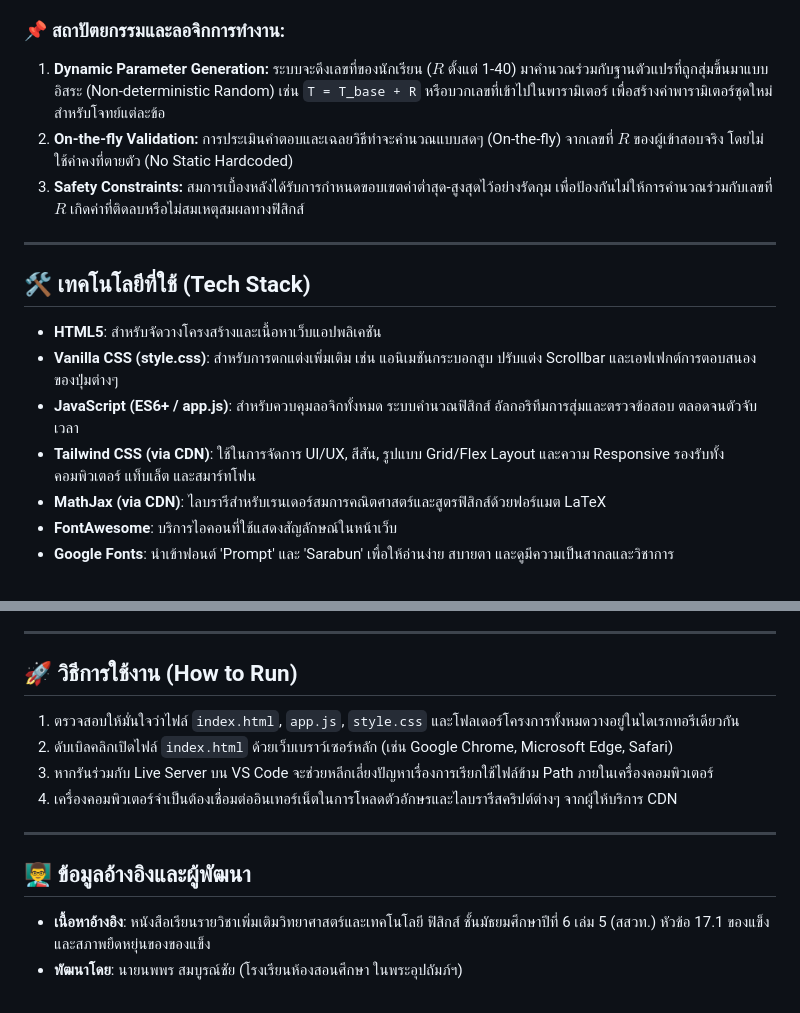
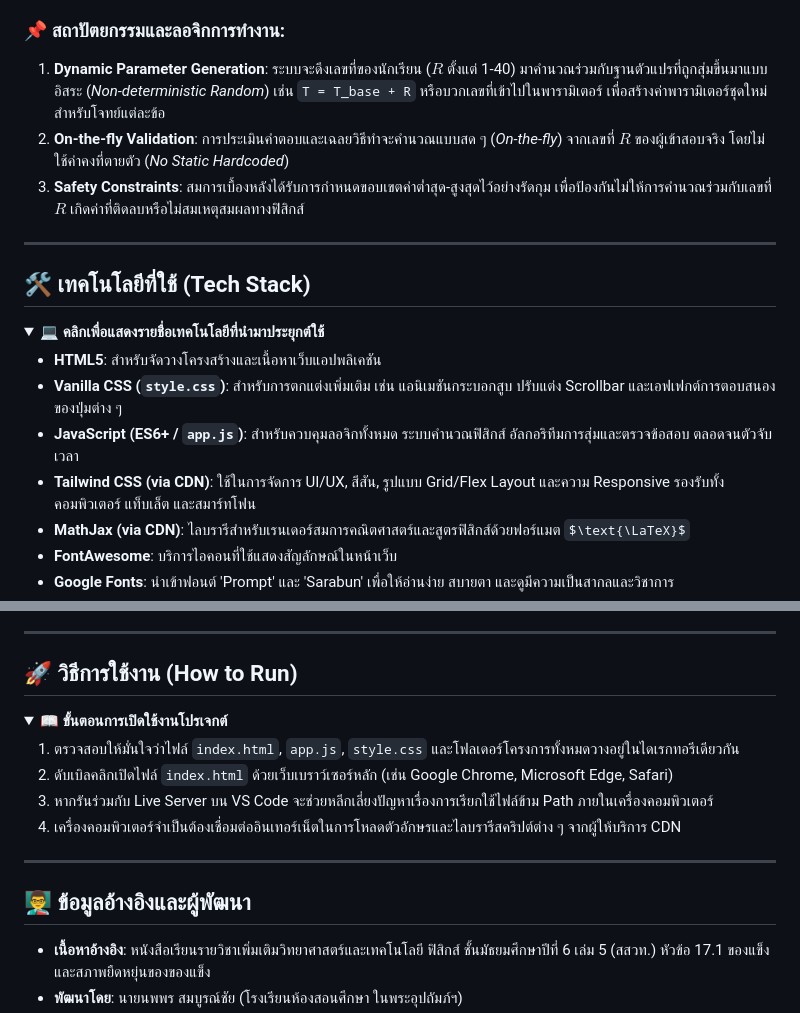
Before and after one commit to Nopphorn-Somboonchai/Unit-17-Solids-and-Elasticity-of-Solids, a Markdown page: README.md, 2 parts joined by grey strips. Rendered like a GitHub page; folded sections open; some formulas as TeX source.

```diff
--- a/README.md
+++ b/README.md
@@ -51,18 +81,22 @@
 ระบบข้อสอบในโปรเจกต์นี้ได้รับการออกแบบให้เป็น **Non-Deterministic Dynamic System** โดยผูกค่าตัวแปรในโจทย์เข้ากับ **"เลขที่ของนักเรียน (Roll Number: $R$)"** เพื่อให้มั่นใจว่านักเรียนแต่ละคนจะได้รับพารามิเตอร์โจทย์และคำตอบสุดท้ายที่ไม่ซ้ำกัน
 
 ### 📌 สถาปัตยกรรมและลอจิกการทำงาน:
-1. **Dynamic Parameter Generation:** ระบบจะดึงเลขที่ของนักเรียน ($R$ ตั้งแต่ 1-40) มาคำนวณร่วมกับฐานตัวแปรที่ถูกสุ่มขึ้นมาแบบอิสระ (Non-deterministic Random) เช่น `T = T_base + R` หรือบวกเลขที่เข้าไปในพารามิเตอร์ เพื่อสร้างค่าพารามิเตอร์ชุดใหม่สำหรับโจทย์แต่ละข้อ
-2. **On-the-fly Validation:** การประเมินคำตอบและเฉลยวิธีทำจะคำนวณแบบสดๆ (On-the-fly) จากเลขที่ $R$ ของผู้เข้าสอบจริง โดยไม่ใช้ค่าคงที่ตายตัว (No Static Hardcoded)
-3. **Safety Constraints:** สมการเบื้องหลังได้รับการกำหนดขอบเขตค่าต่ำสุด-สูงสุดไว้อย่างรัดกุม เพื่อป้องกันไม่ให้การคำนวณร่วมกับเลขที่ $R$ เกิดค่าที่ติดลบหรือไม่สมเหตุสมผลทางฟิสิกส์
+1. **Dynamic Parameter Generation**: ระบบจะดึงเลขที่ของนักเรียน ($R$ ตั้งแต่ 1-40) มาคำนวณร่วมกับฐานตัวแปรที่ถูกสุ่มขึ้นมาแบบอิสระ (*Non-deterministic Random*) เช่น `T = T_base + R` หรือบวกเลขที่เข้าไปในพารามิเตอร์ เพื่อสร้างค่าพารามิเตอร์ชุดใหม่สำหรับโจทย์แต่ละข้อ
+2. **On-the-fly Validation**: การประเมินคำตอบและเฉลยวิธีทำจะคำนวณแบบสด ๆ (*On-the-fly*) จากเลขที่ $R$ ของผู้เข้าสอบจริง โดยไม่ใช้ค่าคงที่ตายตัว (*No Static Hardcoded*)
+3. **Safety Constraints**: สมการเบื้องหลังได้รับการกำหนดขอบเขตค่าต่ำสุด-สูงสุดไว้อย่างรัดกุม เพื่อป้องกันไม่ให้การคำนวณร่วมกับเลขที่ $R$ เกิดค่าที่ติดลบหรือไม่สมเหตุสมผลทางฟิสิกส์
+</details>
 
 ---
 
 ## 🛠️ เทคโนโลยีที่ใช้ (Tech Stack)
 
+<details>
+<summary><b>💻 คลิกเพื่อแสดงรายชื่อเทคโนโลยีที่นำมาประยุกต์ใช้</b></summary>
+
 * **HTML5**: สำหรับจัดวางโครงสร้างและเนื้อหาเว็บแอปพลิเคชัน
-* **Vanilla CSS (style.css)**: สำหรับการตกแต่งเพิ่มเติม เช่น แอนิเมชันกระบอกสูบ ปรับแต่ง Scrollbar และเอฟเฟกต์การตอบสนองของปุ่มต่างๆ
-* **JavaScript (ES6+ / app.js)**: สำหรับควบคุมลอจิกทั้งหมด ระบบคำนวณฟิสิกส์ อัลกอริทึมการสุ่มและตรวจข้อสอบ ตลอดจนตัวจับเวลา
+* **Vanilla CSS (`style.css`)**: สำหรับการตกแต่งเพิ่มเติม เช่น แอนิเมชันกระบอกสูบ ปรับแต่ง Scrollbar และเอฟเฟกต์การตอบสนองของปุ่มต่าง ๆ
+* **JavaScript (ES6+ / `app.js`)**: สำหรับควบคุมลอจิกทั้งหมด ระบบคำนวณฟิสิกส์ อัลกอริทึมการสุ่มและตรวจข้อสอบ ตลอดจนตัวจับเวลา
 * **Tailwind CSS (via CDN)**: ใช้ในการจัดการ UI/UX, สีสัน, รูปแบบ Grid/Flex Layout และความ Responsive รองรับทั้งคอมพิวเตอร์ แท็บเล็ต และสมาร์ทโฟน
-* **MathJax (via CDN)**: ไลบรารีสำหรับเรนเดอร์สมการคณิตศาสตร์และสูตรฟิสิกส์ด้วยฟอร์แมต LaTeX
+* **MathJax (via CDN)**: ไลบรารีสำหรับเรนเดอร์สมการคณิตศาสตร์และสูตรฟิสิกส์ด้วยฟอร์แมต $\text{\LaTeX}$
 * **FontAwesome**: บริการไอคอนที่ใช้แสดงสัญลักษณ์ในหน้าเว็บ
 * **Google Fonts**: นำเข้าฟอนต์ 'Prompt' และ 'Sarabun' เพื่อให้อ่านง่าย สบายตา และดูมีความเป็นสากลและวิชาการ
@@ -71,13 +106,18 @@
 
 ## 🚀 วิธีการใช้งาน (How to Run)
 
+<details open>
+<summary><b>📖 ขั้นตอนการเปิดใช้งานโปรเจกต์</b></summary>
+
 1. ตรวจสอบให้มั่นใจว่าไฟล์ `index.html`, `app.js`, `style.css` และโฟลเดอร์โครงการทั้งหมดวางอยู่ในไดเรกทอรีเดียวกัน
 2. ดับเบิลคลิกเปิดไฟล์ `index.html` ด้วยเว็บเบราว์เซอร์หลัก (เช่น Google Chrome, Microsoft Edge, Safari)
 3. หากรันร่วมกับ Live Server บน VS Code จะช่วยหลีกเลี่ยงปัญหาเรื่องการเรียกใช้ไฟล์ข้าม Path ภายในเครื่องคอมพิวเตอร์
-4. เครื่องคอมพิวเตอร์จำเป็นต้องเชื่อมต่ออินเทอร์เน็ตในการโหลดตัวอักษรและไลบรารีสคริปต์ต่างๆ จากผู้ให้บริการ CDN
+4. เครื่องคอมพิวเตอร์จำเป็นต้องเชื่อมต่ออินเทอร์เน็ตในการโหลดตัวอักษรและไลบรารีสคริปต์ต่าง ๆ จากผู้ให้บริการ CDN
+</details>
 
 ---
 
 ## 👨‍🏫 ข้อมูลอ้างอิงและผู้พัฒนา
+
 * **เนื้อหาอ้างอิง**: หนังสือเรียนรายวิชาเพิ่มเติมวิทยาศาสตร์และเทคโนโลยี ฟิสิกส์ ชั้นมัธยมศึกษาปีที่ 6 เล่ม 5 (สสวท.) หัวข้อ 17.1 ของแข็งและสภาพยืดหยุ่นของของแข็ง
 * **พัฒนาโดย**: นายนพพร สมบูรณ์ชัย (โรงเรียนห้องสอนศึกษา ในพระอุปถัมภ์ฯ)
```
Also changed, not shown: other parts of README.md (+50 -21 lines).
